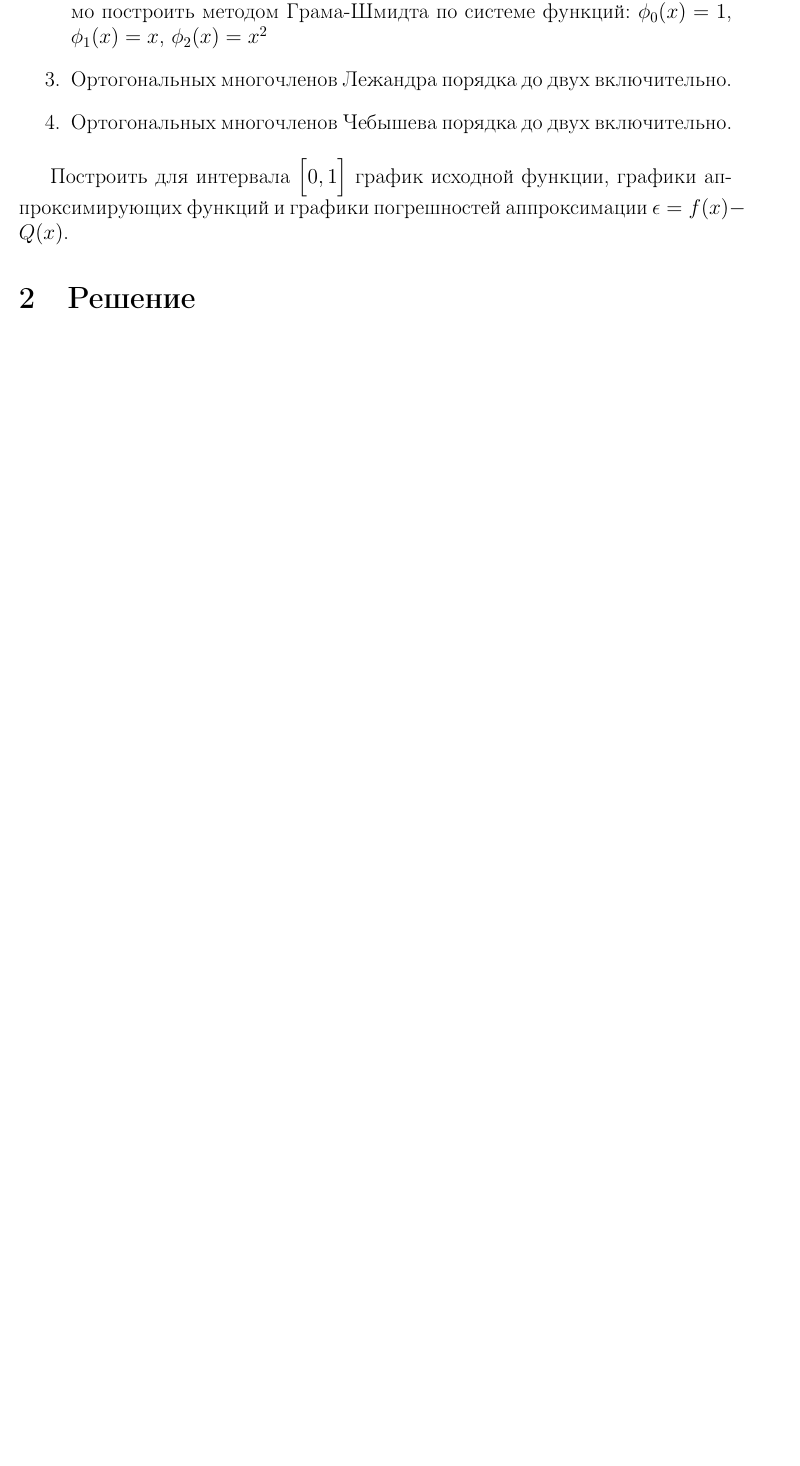
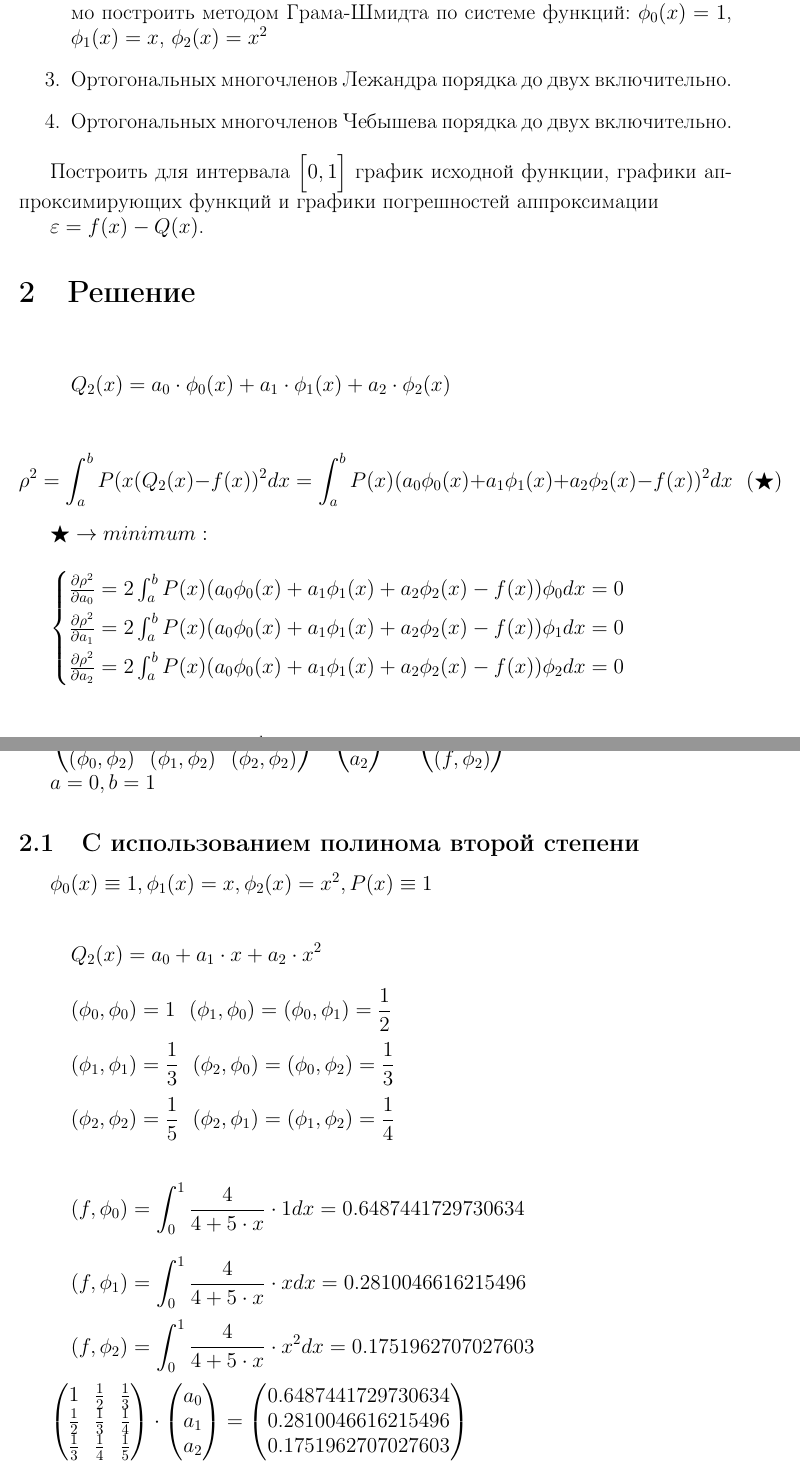
Before and after one commit to lamtev/compmaths-ets, a LaTeX document (et4/et4.tex, which reads et4/settings.tex): part of page 2 of 2 before the commit and two parts of pages 2 and 3 of 5 after it, the two joined at a grey line, cut so that both start at the same text, the shorter picture padded with empty space. Compiled offline with pdfLaTeX.

Commit message:
add half of et4

```diff
--- a/et4/et4.tex
+++ b/et4/et4.tex
@@ -26,7 +26,114 @@ f(x) = \frac{4}{4 + 5 \cdot x}
 
 \end{enumerate}
 
-Построить для интервала $\Big [ 0, 1 \Big ]$ график исходной функции, графики аппроксимирующих функций и графики погрешностей аппроксимации $\epsilon = f(x) - Q(x)$.
+Построить для интервала $\Big [ 0, 1 \Big ]$ график исходной функции, графики аппроксимирующих функций и графики погрешностей аппроксимации
+
+$\varepsilon = f(x) - Q(x)$.
 
 \section{Решение}
 
+\begin{displaymath}
+Q_2(x) = a_0 \cdot \phi_0(x) + a_1 \cdot \phi_1(x) + a_2 \cdot \phi_2(x)
+\end{displaymath}
+
+\begin{displaymath}
+\rho^2 = \int_a^b P(x (Q_2(x) - f(x))^2 dx = \int_a^b P(x) (a_0 \phi_0(x) + a_1 \phi_1(x) + a_2 \phi_2(x) - f(x))^2 dx \  \  \ (\bigstar)
+\end{displaymath}
+
+$\bigstar \rightarrow minimum :$\\[1mm]
+
+$
+ \begin{cases}
+  \frac{\partial \rho^2}{\partial a_0} = 2 \int_a^b P(x) (a_0 \phi_0(x) + a_1 \phi_1(x) + a_2 \phi_2(x) - f(x)) \phi_0 dx = 0
+   \\[2mm]
+  \frac{\partial \rho^2}{\partial a_1} = 2 \int_a^b P(x) (a_0 \phi_0(x) + a_1 \phi_1(x) + a_2 \phi_2(x) - f(x)) \phi_1 dx = 0
+   \\[2mm]
+  \frac{\partial \rho^2}{\partial a_2} = 2 \int_a^b P(x) (a_0 \phi_0(x) + a_1 \phi_1(x) + a_2 \phi_2(x) - f(x)) \phi_2 dx = 0
+ \end{cases}
+$\\[1mm]
+
+\begin{displaymath}
+\Big (\phi_k, \phi_i \Big ) = \frac{1}{b - a} \cdot \int_a^b P(x) \cdot \phi_k(x) \cdot \phi_i(x)dx
+\end{displaymath}
+
+$
+\begin{pmatrix}
+(\phi_0, \phi_0) & (\phi_1, \phi_0) & (\phi_2, \phi_0)
+\\
+(\phi_0, \phi_1) & (\phi_1, \phi_1) & (\phi_2, \phi_1)
+\\
+(\phi_0, \phi_2) & (\phi_1, \phi_2) & (\phi_2, \phi_2)
+\end{pmatrix}
+\cdot
+\begin{pmatrix}
+a_0
+\\
+a_1
+\\
+a_2
+\end{pmatrix}
+=
+\begin{pmatrix}
+(f, \phi_0)
+\\
+(f, \phi_1)
+\\
+(f, \phi_2)
+\end{pmatrix}
+$
+
+
+$a = 0, b = 1$
+
+\subsection{С использованием полинома второй степени}
+
+$\phi_0(x) \equiv 1, \phi_1(x) = x, \phi_2(x) = x^2, P(x) \equiv 1$
+
+\begin{displaymath}
+Q_2(x) = a_0 + a_1 \cdot x + a_2 \cdot x^2
+\end{displaymath}
+\begin{displaymath}
+(\phi_0, \phi_0) = 1 \ \ (\phi_1, \phi_0) = (\phi_0, \phi_1) = \frac{1}{2}
+\end{displaymath}
+\begin{displaymath}
+(\phi_1, \phi_1) = \frac{1}{3} \ \ (\phi_2, \phi_0) = (\phi_0, \phi_2) = \frac{1}{3}
+\end{displaymath}
+\begin{displaymath}
+(\phi_2, \phi_2) = \frac{1}{5} \ \ (\phi_2, \phi_1) = (\phi_1, \phi_2) = \frac{1}{4}
+\end{displaymath}
+
+\begin{displaymath}
+(f, \phi_0) = \int_0^1 \frac{4}{4 + 5 \cdot x} \cdot 1 dx = 0.6487441729730634
+\end{displaymath}
+\begin{displaymath}
+(f, \phi_1) = \int_0^1 \frac{4}{4 + 5 \cdot x} \cdot x dx = 0.2810046616215496
+\end{displaymath}
+\begin{displaymath}
+(f, \phi_2) = \int_0^1 \frac{4}{4 + 5 \cdot x} \cdot x^2 dx = 0.1751962707027603
+\end{displaymath}
+
+$
+\begin{pmatrix}
+1 & \frac{1}{2} & \frac{1}{3}
+\\
+\frac{1}{2} & \frac{1}{3} & \frac{1}{4}
+\\
+\frac{1}{3} & \frac{1}{4} & \frac{1}{5}
+\end{pmatrix}
+\cdot
+\begin{pmatrix}
+a_0
+\\
+a_1
+\\
+a_2
+\end{pmatrix}
+=
+\begin{pmatrix}
+0.6487441729730634
+\\
+0.2810046616215496
+\\
+0.1751962707027603
+\end{pmatrix}
+$\\[1mm]
@@ -32,0 +149 @@ f(x) = \frac{4}{4 + 5 \cdot x}
+$\\[1mm]
@@ -32,0 +184 @@ f(x) = \frac{4}{4 + 5 \cdot x}
+Q_2(x) = a_0 + a_1 \sqrt{3}(2x - 1) + a_2 \sqrt{5}(6x^2 - 6x + 1)
--- a/et4/settings.tex
+++ b/et4/settings.tex
@@ -13,7 +13,8 @@
 \usepackage{caption}
 \usepackage{subcaption}
 \usepackage{chngcntr}
-\usepackage{amsmath}
+\usepackage[fleqn]{amsmath}
+\usepackage{amssymb}
 \usepackage{pgfplots}
 \usepackage{pgfplotstable}
 \counterwithin{figure}{section}
```
Also changed, not shown: et4/et4.tex (111 more changed lines).
